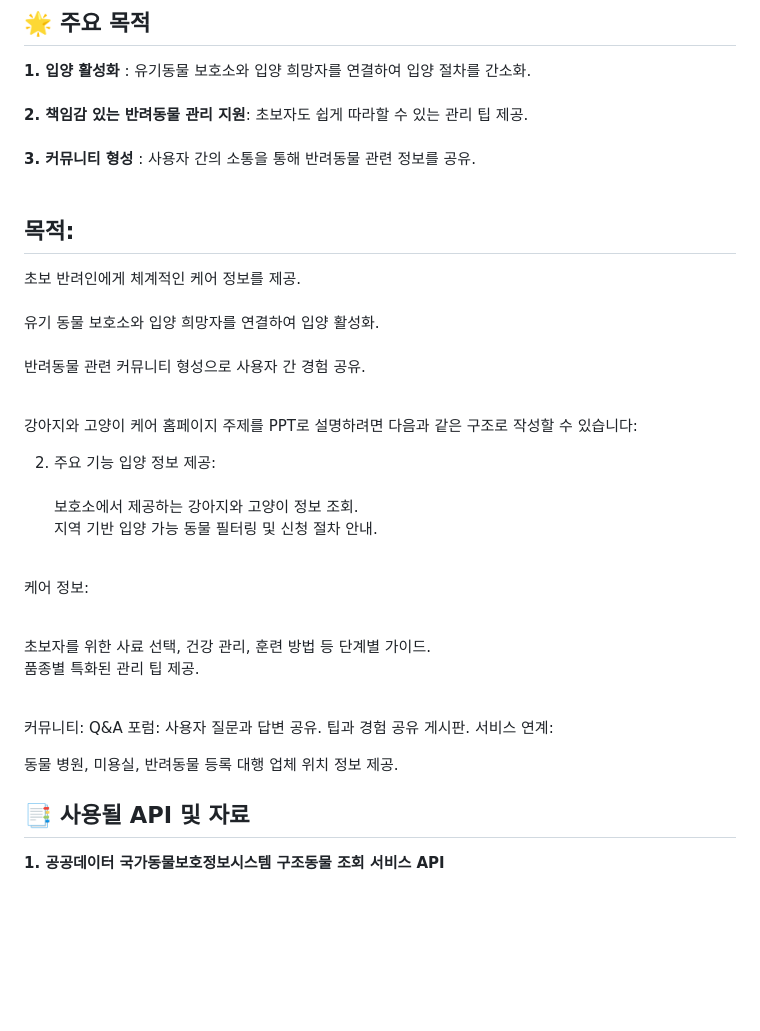
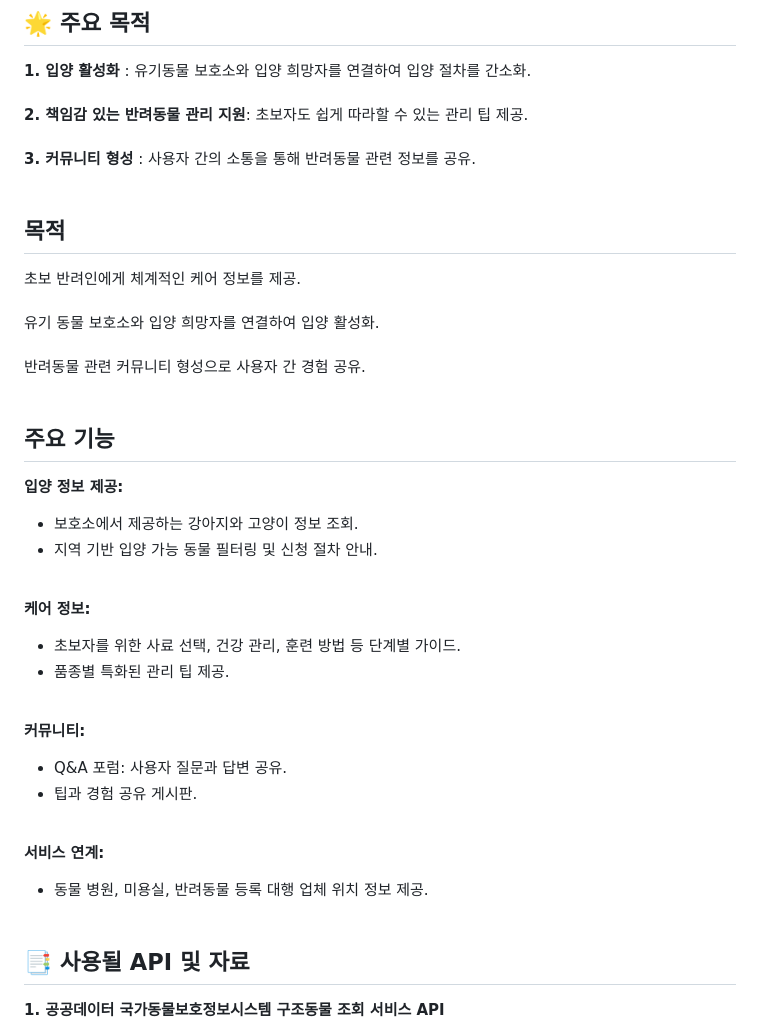
Before and after one commit to jsw0902/KH-fullstack, a Markdown page: README.md, the part around the change. Rendered like a GitHub page; blank space fills up the shorter version.

```diff
--- a/README.md
+++ b/README.md
@@ -14,31 +14,28 @@
 **2. 책임감 있는 반려동물 관리 지원**: 초보자도 쉽게 따라할 수 있는 관리 팁 제공. <br><br>
 **3. 커뮤니티 형성** : 사용자 간의 소통을 통해 반려동물 관련 정보를 공유. <br><br>
 
- ## 목적:
+ ## 목적
 초보 반려인에게 체계적인 케어 정보를 제공. <br><br>
 유기 동물 보호소와 입양 희망자를 연결하여 입양 활성화. <br><br>
 반려동물 관련 커뮤니티 형성으로 사용자 간 경험 공유. <br><br>
 
 
-강아지와 고양이 케어 홈페이지 주제를 PPT로 설명하려면 다음과 같은 구조로 작성할 수 있습니다:
+## 주요 기능
 
+**입양 정보 제공:** <br>
+- 보호소에서 제공하는 강아지와 고양이 정보 조회. <br>
+- 지역 기반 입양 가능 동물 필터링 및 신청 절차 안내. <br><br>
 
-2. 주요 기능
-입양 정보 제공:<br><br>
-보호소에서 제공하는 강아지와 고양이 정보 조회.<br>
-지역 기반 입양 가능 동물 필터링 및 신청 절차 안내.<br><br>
+**케어 정보:** <br>
+- 초보자를 위한 사료 선택, 건강 관리, 훈련 방법 등 단계별 가이드. <br>
+- 품종별 특화된 관리 팁 제공. <br><br>
 
-케어 정보:<br><br>
+**커뮤니티:** <br>
+- Q&A 포럼: 사용자 질문과 답변 공유. <br>
+- 팁과 경험 공유 게시판. <br><br>
 
-초보자를 위한 사료 선택, 건강 관리, 훈련 방법 등 단계별 가이드.<br>
-품종별 특화된 관리 팁 제공.<br><br>
-
-커뮤니티:
-Q&A 포럼: 사용자 질문과 답변 공유.
-팁과 경험 공유 게시판.
-서비스 연계:
-
-동물 병원, 미용실, 반려동물 등록 대행 업체 위치 정보 제공.
+**서비스 연계:** <br>
+- 동물 병원, 미용실, 반려동물 등록 대행 업체 위치 정보 제공. <br><br>
 
 ## 📑 사용될 API 및 자료
 **1. 공공데이터 국가동물보호정보시스템 구조동물 조회 서비스 API** <br><br>
```
